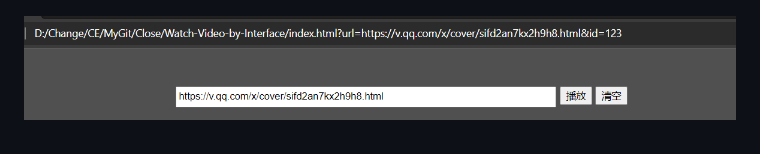
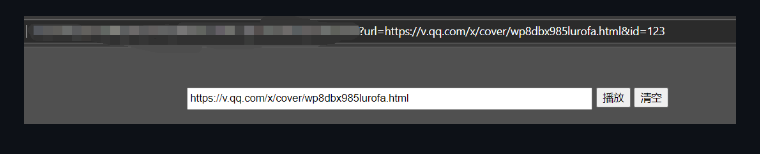
Before and after one commit to here200/Watch-Video-By-Interface, a Markdown page: readme.md, the part around the change. Drawn GitHub-style; pictures changed too: images/image-20220208133742354.png (deleted), images/image-20220208134901370.png (added).

Commit message:
check readme.md

```diff
--- a/readme.md
+++ b/readme.md
@@ -31,4 +31,4 @@
 
 ![image-20220206214632876](images/image-20220206214632876.png)
 
-![image-20220208133742354](images/image-20220208133742354.png)
+![image-20220208134901370](images/image-20220208134901370.png)
```
Also changed, not shown: images/image-20220208133729568.png (deleted).
